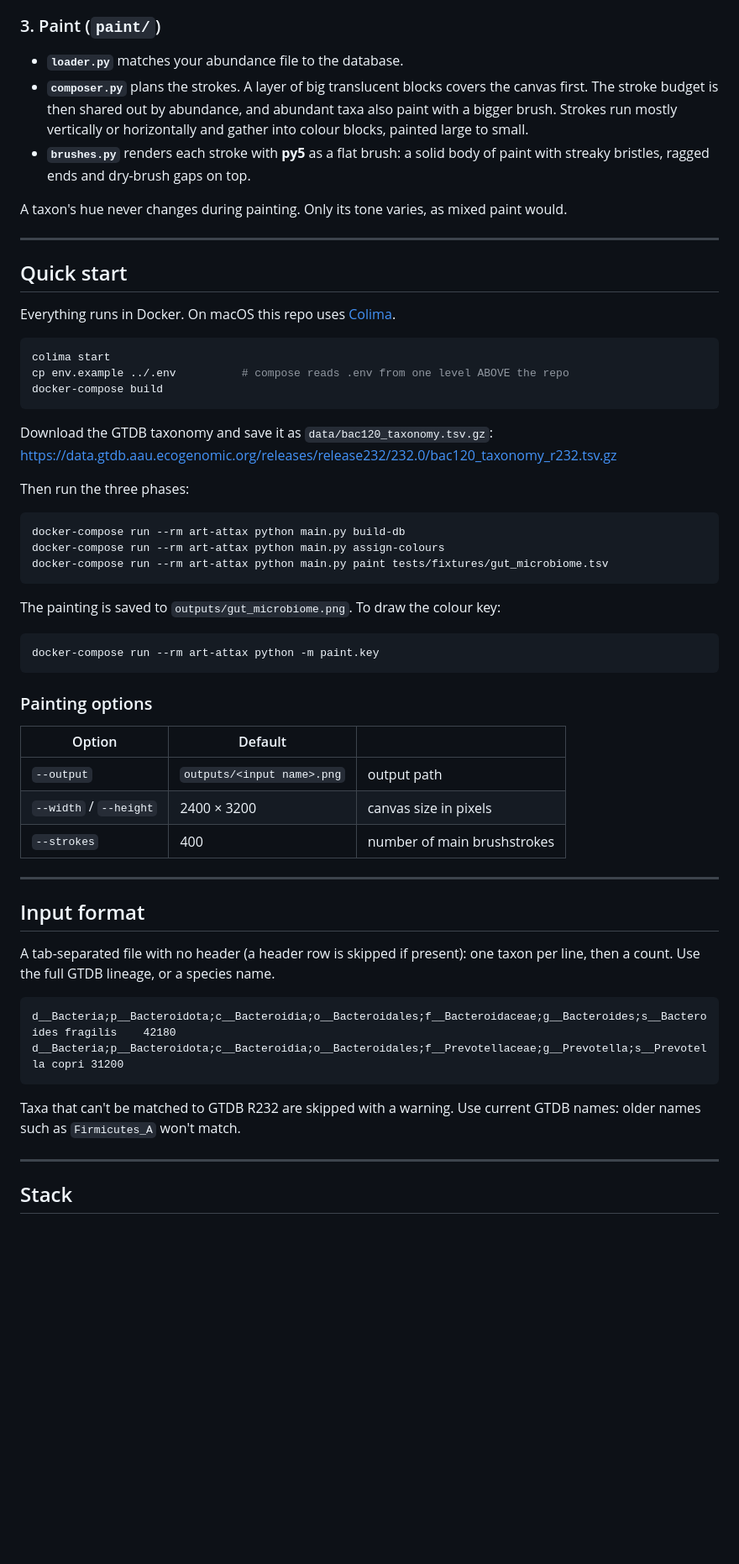
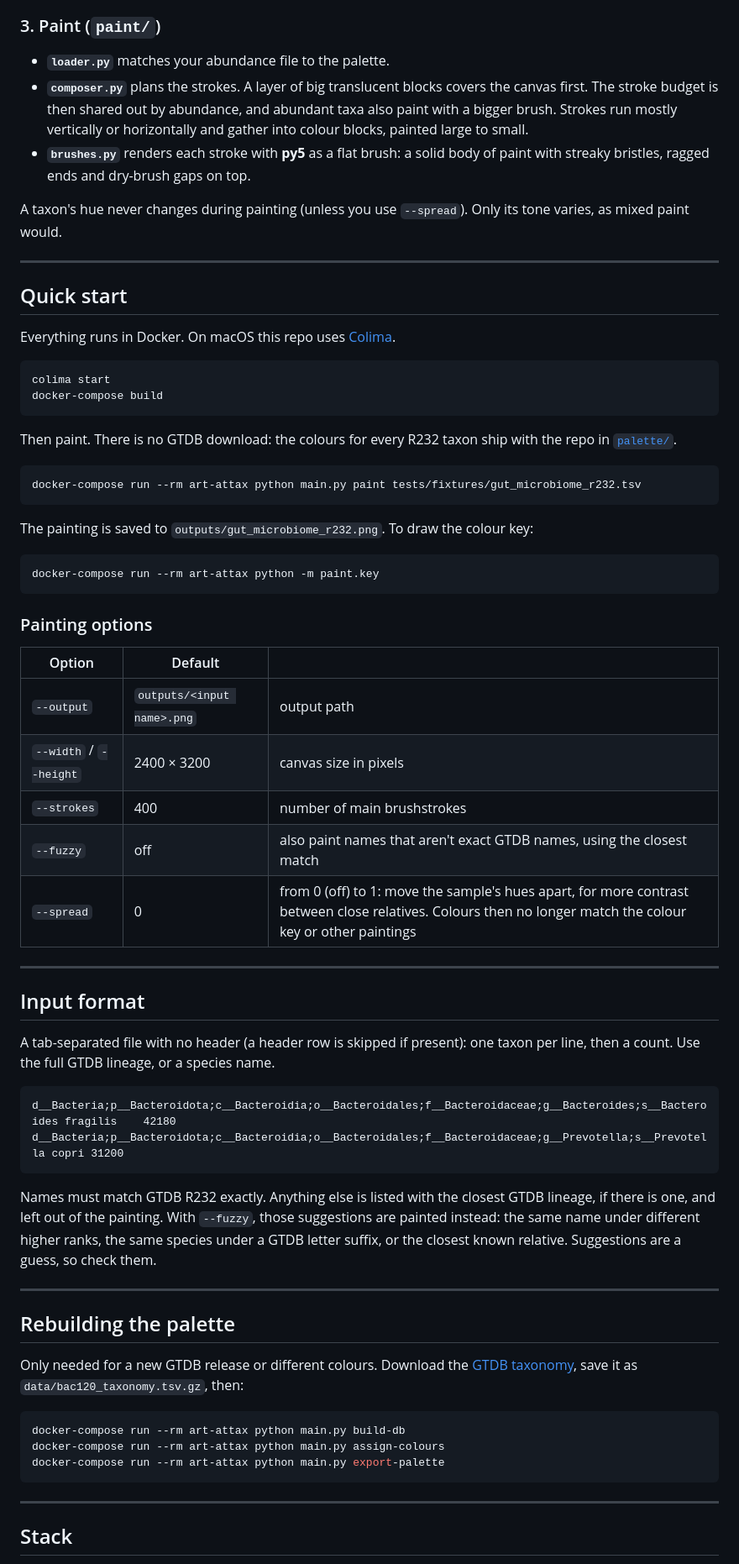
Before and after one commit to Vkale1/art-attax, a Markdown page: README.md, the part around one of its changes. Shown at 84% size. GitHub-like rendering; blank space fills up the shorter version.

````diff
--- a/README.md
+++ b/README.md
@@ -43,7 +42,7 @@ read as a colour:
 </p>
 
 ### 3. Paint (`paint/`)
-- **`loader.py`** matches your abundance file to the database.
+- **`loader.py`** matches your abundance file to the palette.
 - **`composer.py`** plans the strokes. A layer of big translucent blocks covers the
   canvas first. The stroke budget is then shared out by abundance, and abundant taxa
   also paint with a bigger brush. Strokes run mostly vertically or horizontally and
@@ -51,7 +50,7 @@ read as a colour:
 - **`brushes.py`** renders each stroke with **py5** as a flat brush: a solid body of
   paint with streaky bristles, ragged ends and dry-brush gaps on top.
 
-A taxon's hue never changes during painting. Only its tone varies, as mixed paint would.
+A taxon's hue never changes during painting (unless you use `--spread`). Only its tone varies, as mixed paint would.
 
 ---
 
@@ -61,22 +60,17 @@ Everything runs in Docker. On macOS this repo uses [Colima](https://github.com/a
 
 ```bash
 colima start
-cp env.example ../.env          # compose reads .env from one level ABOVE the repo
 docker-compose build
 ```
 
-Download the GTDB taxonomy and save it as `data/bac120_taxonomy.tsv.gz`:
-<https://data.gtdb.aau.ecogenomic.org/releases/release232/232.0/bac120_taxonomy_r232.tsv.gz>
-
-Then run the three phases:
+Then paint. There is no GTDB download: the colours for every R232 taxon ship with the
+repo in [`palette/`](palette/).
 
 ```bash
-docker-compose run --rm art-attax python main.py build-db
-docker-compose run --rm art-attax python main.py assign-colours
-docker-compose run --rm art-attax python main.py paint tests/fixtures/gut_microbiome.tsv
+docker-compose run --rm art-attax python main.py paint tests/fixtures/gut_microbiome_r232.tsv
 ```
 
-The painting is saved to `outputs/gut_microbiome.png`. To draw the colour key:
+The painting is saved to `outputs/gut_microbiome_r232.png`. To draw the colour key:
 
 ```bash
 docker-compose run --rm art-attax python -m paint.key
@@ -89,6 +83,8 @@ docker-compose run --rm art-attax python -m paint.key
 | `--output` | `outputs/<input name>.png` | output path |
 | `--width` / `--height` | 2400 × 3200 | canvas size in pixels |
 | `--strokes` | 400 | number of main brushstrokes |
+| `--fuzzy` | off | also paint names that aren't exact GTDB names, using the closest match |
+| `--spread` | 0 | from 0 (off) to 1: move the sample's hues apart, for more contrast between close relatives. Colours then no longer match the colour key or other paintings |
 
 ---
 
@@ -99,11 +95,27 @@ per line, then a count. Use the full GTDB lineage, or a species name.
 
 ```
 d__Bacteria;p__Bacteroidota;c__Bacteroidia;o__Bacteroidales;f__Bacteroidaceae;g__Bacteroides;s__Bacteroides fragilis	42180
-d__Bacteria;p__Bacteroidota;c__Bacteroidia;o__Bacteroidales;f__Prevotellaceae;g__Prevotella;s__Prevotella copri	31200
+d__Bacteria;p__Bacteroidota;c__Bacteroidia;o__Bacteroidales;f__Bacteroidaceae;g__Prevotella;s__Prevotella copri	31200
 ```
 
-Taxa that can't be matched to GTDB R232 are skipped with a warning. Use current GTDB
-names: older names such as `Firmicutes_A` won't match.
+Names must match GTDB R232 exactly. Anything else is listed with the closest GTDB lineage,
+if there is one, and left out of the painting. With `--fuzzy`, those suggestions are painted
+instead: the same name under different higher ranks, the same species under a GTDB letter
+suffix, or the closest known relative. Suggestions are a guess, so check them.
+
+---
+
+## Rebuilding the palette
+
+Only needed for a new GTDB release or different colours. Download the
+[GTDB taxonomy](https://data.gtdb.aau.ecogenomic.org/releases/release232/232.0/bac120_taxonomy_r232.tsv.gz),
+save it as `data/bac120_taxonomy.tsv.gz`, then:
+
+```bash
+docker-compose run --rm art-attax python main.py build-db
+docker-compose run --rm art-attax python main.py assign-colours
+docker-compose run --rm art-attax python main.py export-palette
+```
 
 ---
 
````
Also changed, not shown: other parts of README.md (+21 -13 lines), CLAUDE.md (+31 -24 lines), docs/images/colour_key.jpg, docs/images/gut_microbiome.jpg, 14 other files.
